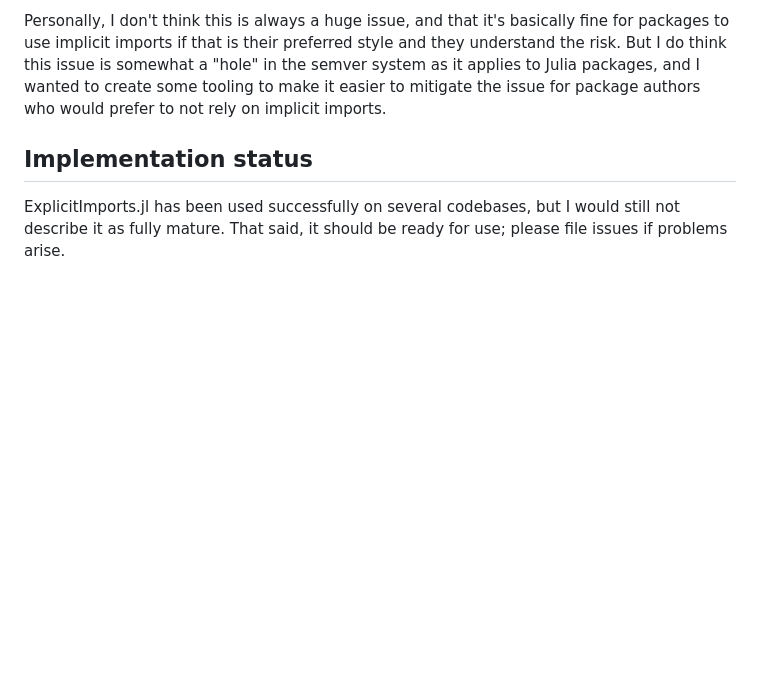
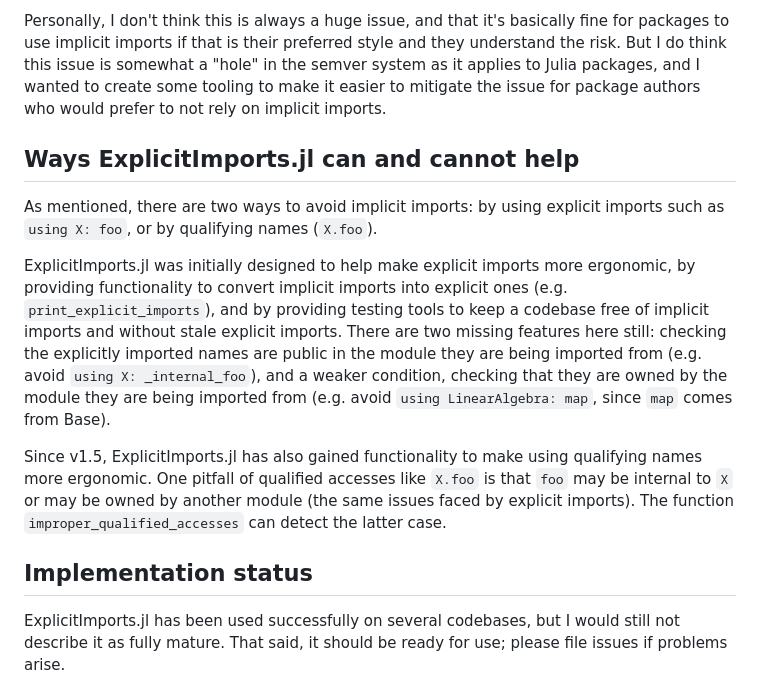
Before and after one commit to ericphanson/ExplicitImports.jl, a Markdown page: README.md, the part around the change. GitHub-like rendering; blank space fills up the shorter version.

```diff
--- a/README.md
+++ b/README.md
@@ -28,6 +28,14 @@ One fix, as the warning suggests, is to qualify the use `foo` by writing e.g. `X
 There are various takes on _how problematic_ this issue is, to what extent this occurs in practice, and to what extent it is worth mitigating. See [julia#42080](https://github.com/JuliaLang/julia/pull/42080) for some discussion on this.
 
 Personally, I don't think this is always a huge issue, and that it's basically fine for packages to use implicit imports if that is their preferred style and they understand the risk. But I do think this issue is somewhat a "hole" in the semver system as it applies to Julia packages, and I wanted to create some tooling to make it easier to mitigate the issue for package authors who would prefer to not rely on implicit imports.
+
+## Ways ExplicitImports.jl can and cannot help
+
+As mentioned, there are two ways to avoid implicit imports: by using explicit imports such as `using X: foo`, or by qualifying names (`X.foo`).
+
+ExplicitImports.jl was initially designed to help make explicit imports more ergonomic, by providing functionality to convert implicit imports into explicit ones (e.g. `print_explicit_imports`), and by providing testing tools to keep a codebase free of implicit imports and without stale explicit imports. There are two missing features here still: checking the explicitly imported names are public in the module they are being imported from (e.g. avoid `using X: _internal_foo`), and a weaker condition, checking that they are owned by the module they are being imported from (e.g. avoid `using LinearAlgebra: map`, since `map` comes from Base).
+
+Since v1.5, ExplicitImports.jl has also gained functionality to make using qualifying names more ergonomic. One pitfall of qualified accesses like `X.foo` is that `foo` may be internal to `X` or may be owned by another module (the same issues faced by explicit imports). The function `improper_qualified_accesses` can detect the latter case.
 
 ## Implementation status
 
```
